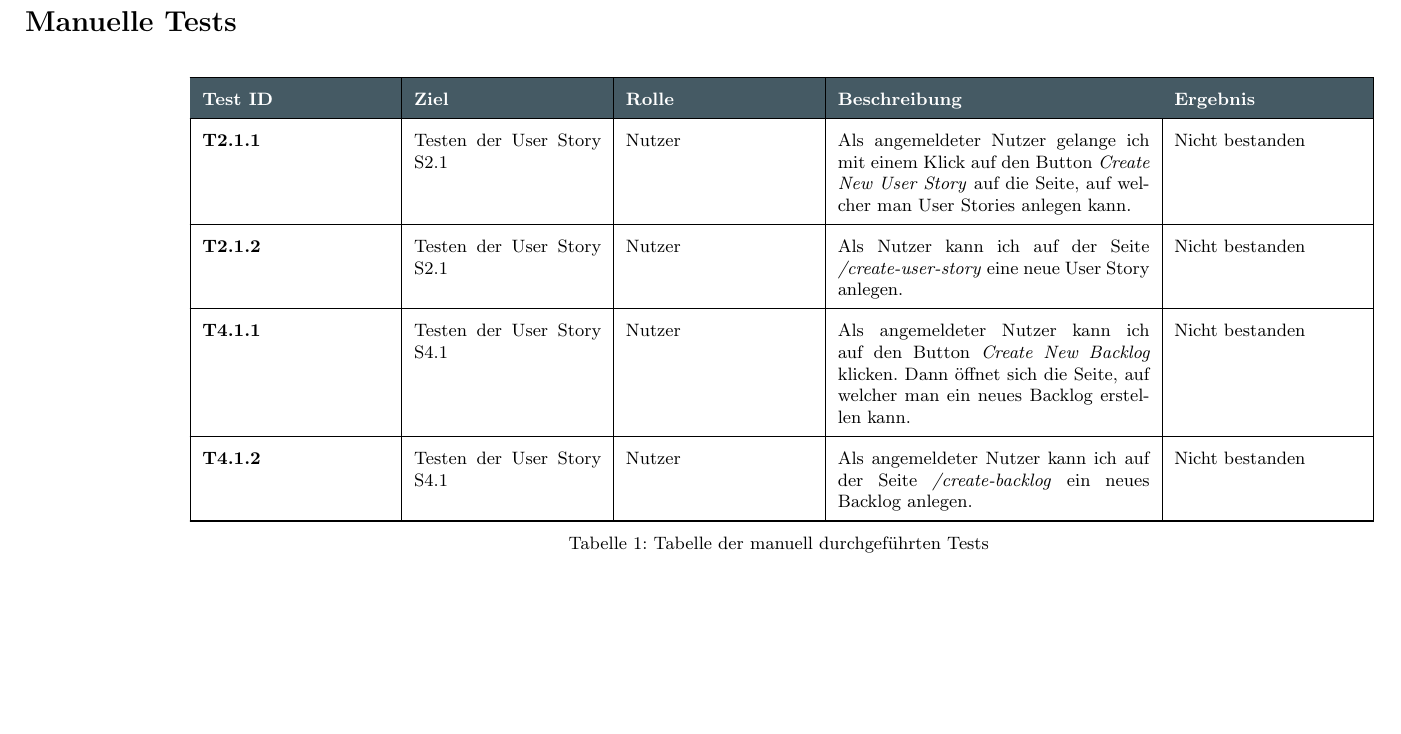
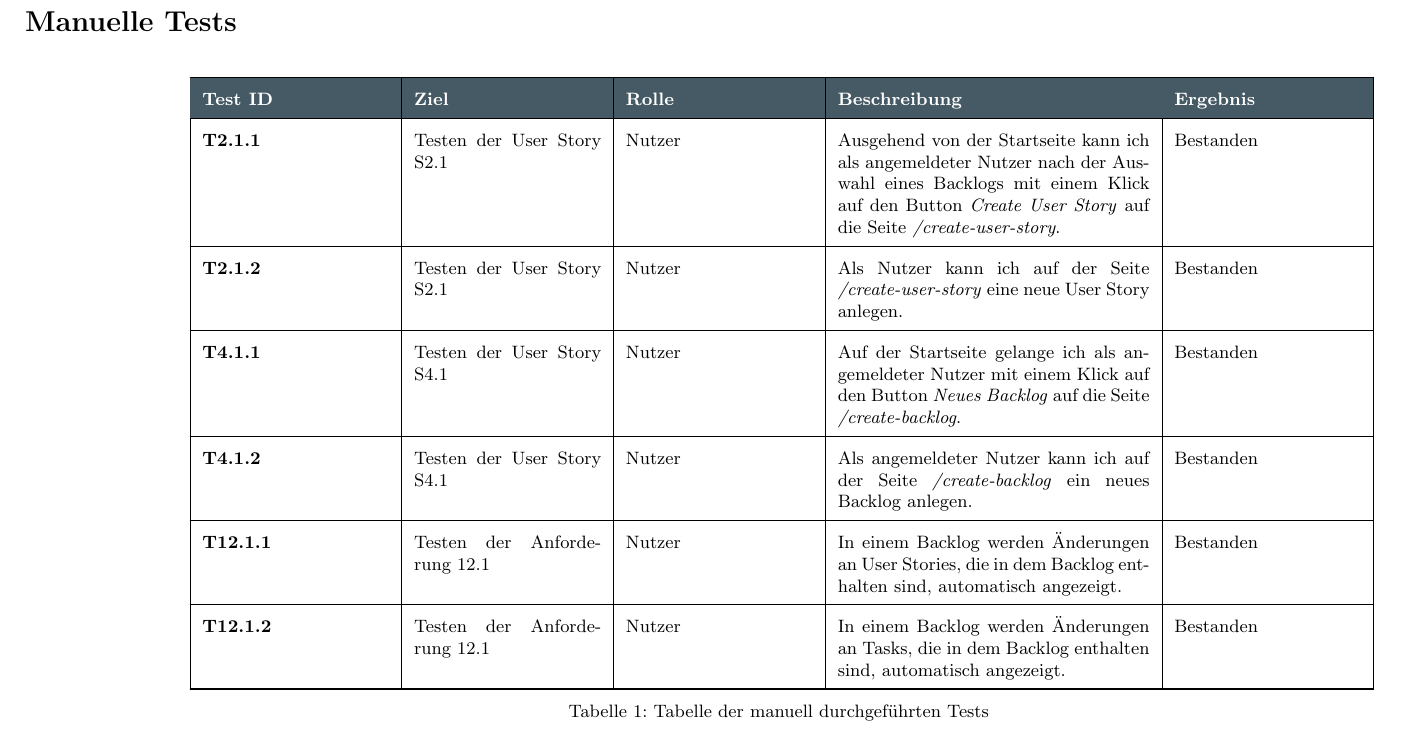
Before and after one commit to Madl211/scrumboard, a LaTeX document (abgabedokumente/Manuelle_Tests.tex): part of the page, cut so that both start at the same text, the shorter picture padded with empty space. Compiled offline with pdfLaTeX.

```diff
--- a/abgabedokumente/Manuelle_Tests.tex
+++ b/abgabedokumente/Manuelle_Tests.tex
@@ -22,55 +22,71 @@
 \begin{longtable}{|p{3.3cm}|p{3.3cm}|p{3.3cm}|p{5.5cm}|p{3.3cm}|}
 	\hline
 	\rowcolor{headercolor}
-	\textcolor{white}{\textbf{Test ID}}                                                                                                                                & \textcolor{white}{\textbf{Ziel}} & \textcolor{white}{\textbf{Rolle}} & \textcolor{white}{\textbf{Beschreibung}} & \textcolor{white}{\textbf{Ergebnis}} \\
+	\textcolor{white}{\textbf{Test ID}}                                                                                                                                                                & \textcolor{white}{\textbf{Ziel}} & \textcolor{white}{\textbf{Rolle}} & \textcolor{white}{\textbf{Beschreibung}} & \textcolor{white}{\textbf{Ergebnis}} \\
 	\hline
 	\endfirsthead
 
 	\multicolumn{5}{c}%
-	{{\tablename\ \thetable{} -- Fortsetzung}}                                                                                                                                                                                                                                                                                  \\
+	{{\tablename\ \thetable{} -- Fortsetzung}}                                                                                                                                                                                                                                                                                                                  \\
 	\hline
 	\rowcolor{headercolor}
-	\textcolor{white}{\textbf{Test ID}}                                                                                                                                & \textcolor{white}{\textbf{Ziel}} & \textcolor{white}{\textbf{Rolle}} & \textcolor{white}{\textbf{Beschreibung}} & \textcolor{white}{\textbf{Ergebnis}} \\
+	\textcolor{white}{\textbf{Test ID}}                                                                                                                                                                & \textcolor{white}{\textbf{Ziel}} & \textcolor{white}{\textbf{Rolle}} & \textcolor{white}{\textbf{Beschreibung}} & \textcolor{white}{\textbf{Ergebnis}} \\
 	\hline
 	\endhead
 
 	\hline
-	\multicolumn{5}{r}{{Fortsetzung auf nächster Seite}}                                                                                                                                                                                                                                                                        \\
+	\multicolumn{5}{r}{{Fortsetzung auf nächster Seite}}                                                                                                                                                                                                                                                                                                        \\
 	\endfoot
 
 	\hline
 	\caption{Tabelle der manuell durchgeführten Tests}
 	\endlastfoot
 
-	\textbf{T2.1.1}                                                                                                                                                    &
-	Testen der User Story S2.1                                                                                                                                         &
-	Nutzer                                                                                                                                                             &
-	Als angemeldeter Nutzer gelange ich mit einem Klick auf den Button \textit{Create New User Story} auf die Seite, auf welcher man User Stories anlegen kann.        &
-	Nicht bestanden
+	\textbf{T2.1.1}                                                                                                                                                                                    &
+	Testen der User Story S2.1                                                                                                                                                                         &
+	Nutzer                                                                                                                                                                                             &
+	Ausgehend von der Startseite kann ich als angemeldeter Nutzer nach der Auswahl eines Backlogs mit einem Klick auf den Button \textit{Create User Story} auf die Seite \textit{/create-user-story}. &
+	Bestanden
 	\\
 	\hline
 
-	\textbf{T2.1.2}                                                                                                                                                    &
-	Testen der User Story S2.1                                                                                                                                         &
-	Nutzer                                                                                                                                                             &
-	Als Nutzer kann ich auf der Seite \textit{/create-user-story} eine neue User Story anlegen.                                                                        &
-	Nicht bestanden
+	\textbf{T2.1.2}                                                                                                                                                                                    &
+	Testen der User Story S2.1                                                                                                                                                                         &
+	Nutzer                                                                                                                                                                                             &
+	Als Nutzer kann ich auf der Seite \textit{/create-user-story} eine neue User Story anlegen.                                                                                                        &
+	Bestanden
 	\\
 	\hline
 
-	\textbf{T4.1.1}                                                                                                                                                    &
-	Testen der User Story S4.1                                                                                                                                         &
-	Nutzer                                                                                                                                                             &
-	Als angemeldeter Nutzer kann ich auf den Button \textit{Create New Backlog} klicken. Dann öffnet sich die Seite, auf welcher man ein neues Backlog erstellen kann. &
-	Nicht bestanden
+	\textbf{T4.1.1}                                                                                                                                                                                    &
+	Testen der User Story S4.1                                                                                                                                                                         &
+	Nutzer                                                                                                                                                                                             &
+	Auf der Startseite gelange ich als angemeldeter Nutzer mit einem Klick auf den Button \textit{Neues Backlog} auf die Seite \textit{/create-backlog}.                                               &
+	Bestanden
 	\\
 	\hline
 
-	\textbf{T4.1.2}                                                                                                                                                    &
-	Testen der User Story S4.1                                                                                                                                         &
-	Nutzer                                                                                                                                                             &
-	Als angemeldeter Nutzer kann ich auf der Seite \textit{/create-backlog} ein neues Backlog anlegen.                                                                 &
-	Nicht bestanden
+	\textbf{T4.1.2}                                                                                                                                                                                    &
+	Testen der User Story S4.1                                                                                                                                                                         &
+	Nutzer                                                                                                                                                                                             &
+	Als angemeldeter Nutzer kann ich auf der Seite \textit{/create-backlog} ein neues Backlog anlegen.                                                                                                 &
+	Bestanden
+	\\
+	\hline
+
+	\textbf{T12.1.1}                                                                                                                                                                                   &
+	Testen der Anforderung 12.1                                                                                                                                                                        &
+	Nutzer                                                                                                                                                                                             &
+	In einem Backlog werden Änderungen an User Stories, die in dem Backlog enthalten sind, automatisch angezeigt.                                                                                      &
+	Bestanden
+	\\
+	\hline
+
+	\textbf{T12.1.2}                                                                                                                                                                                   &
+	Testen der Anforderung 12.1                                                                                                                                                                        &
+	Nutzer                                                                                                                                                                                             &
+	In einem Backlog werden Änderungen an Tasks, die in dem Backlog enthalten sind, automatisch angezeigt.                                                                                             &
+	Bestanden
 	\\
 	\hline
 \end{longtable}
```
Also changed, not shown: abgabedokumente/Projektabgabedokument_Sprint_3.tex (+10 -19 lines), abgabedokumente/Manuelle_Tests.pdf, abgabedokumente/Projektabgabedokument_Sprint_3.pdf.
